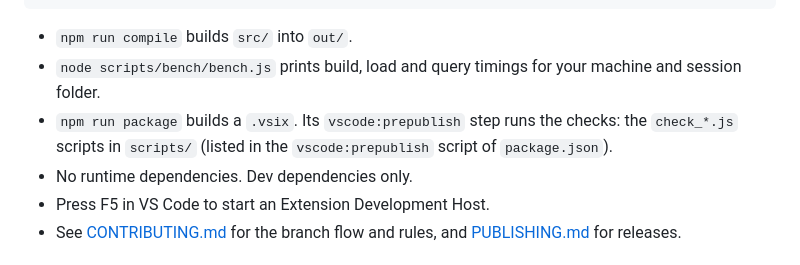
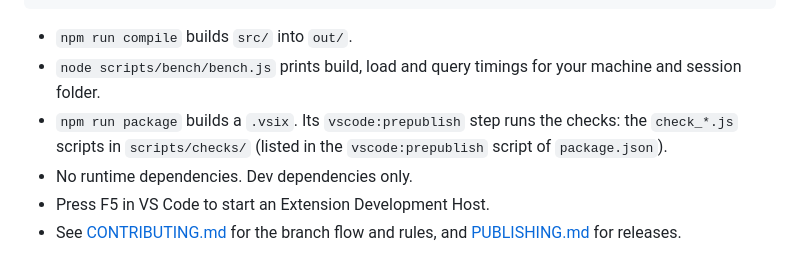
Before and after one commit to saropa/claude-chat-explorer, a Markdown page: README.md, the part around the change. Drawn GitHub-style.

Commit message:
docs: README names the new checks folder
Co-Authored-By: Claude Opus 5.5 <noreply@anthropic.com>

```diff
--- a/README.md
+++ b/README.md
@@ -295,7 +295,7 @@ npm run package
 
 - `npm run compile` builds `src/` into `out/`.
 - `node scripts/bench/bench.js` prints build, load and query timings for your machine and session folder.
-- `npm run package` builds a `.vsix`. Its `vscode:prepublish` step runs the checks: the `check_*.js` scripts in `scripts/` (listed in the `vscode:prepublish` script of `package.json`).
+- `npm run package` builds a `.vsix`. Its `vscode:prepublish` step runs the checks: the `check_*.js` scripts in `scripts/checks/` (listed in the `vscode:prepublish` script of `package.json`).
 - No runtime dependencies. Dev dependencies only.
 - Press F5 in VS Code to start an Extension Development Host.
 - See [CONTRIBUTING.md](CONTRIBUTING.md) for the branch flow and rules, and [PUBLISHING.md](PUBLISHING.md) for releases.
```
